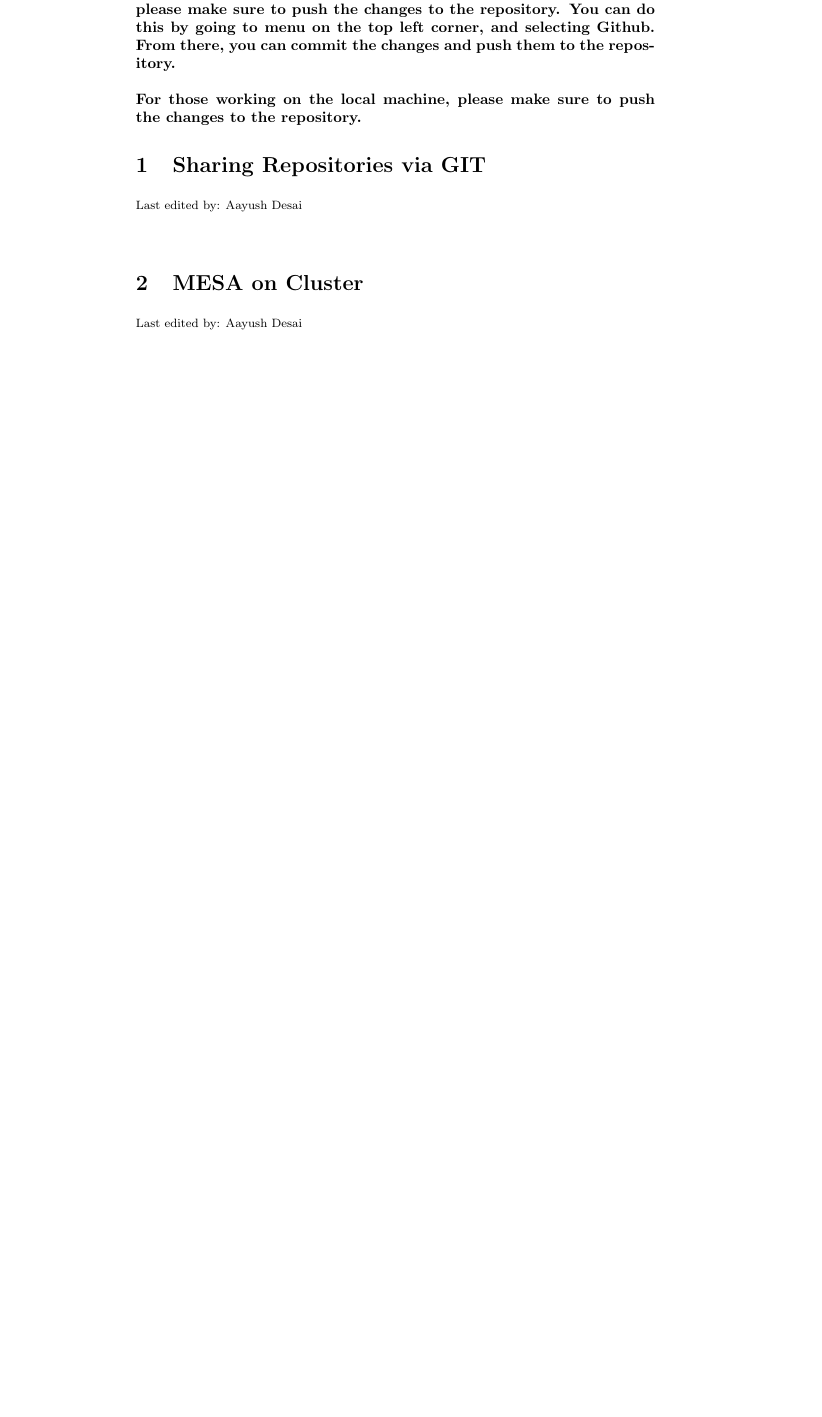
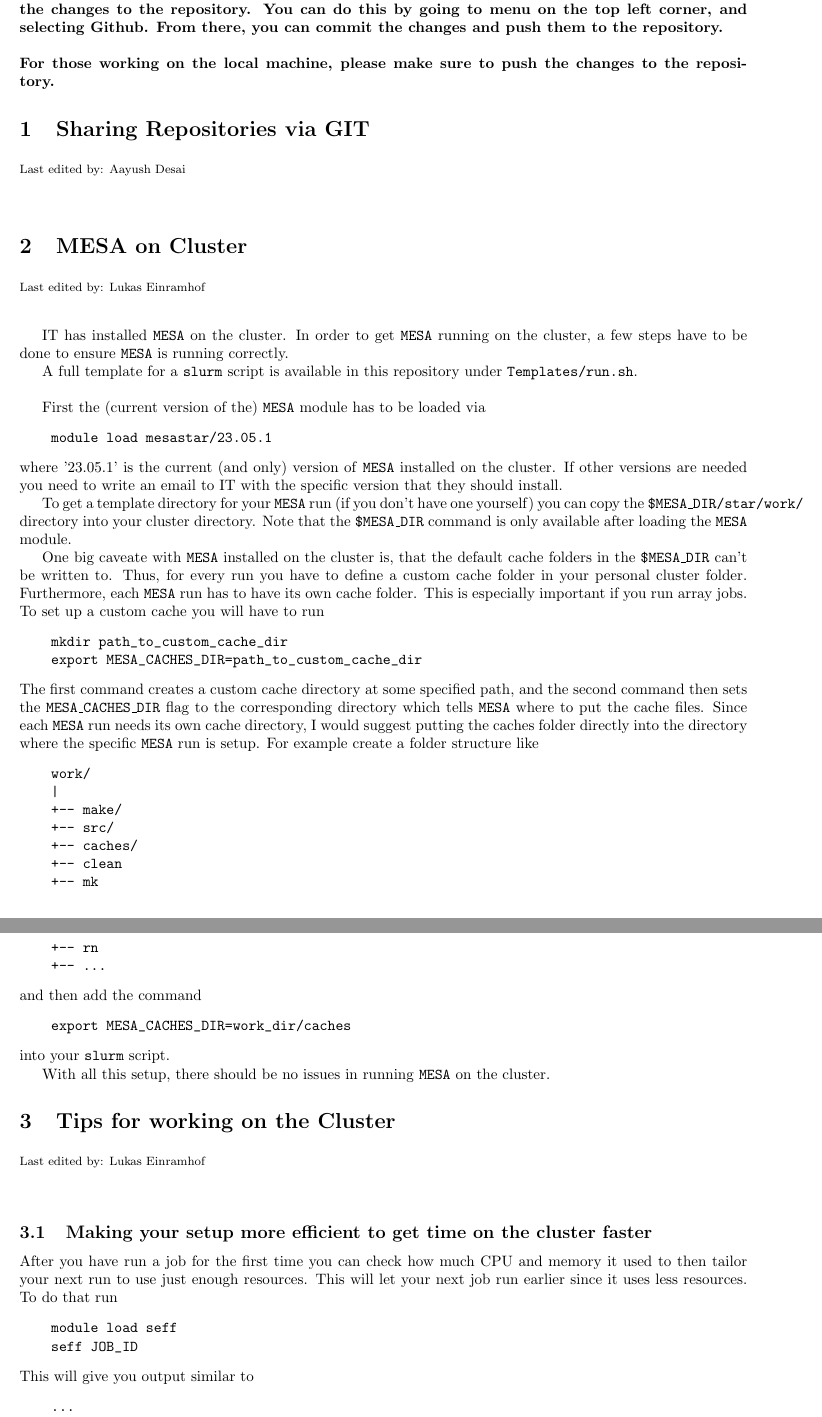
Before and after one commit to aayushdesai/ISTA_Software, a LaTeX document (Documentation/main.tex): part of page 2 of 2 before the commit and two parts of pages 2 and 3 of 3 after it, the two joined at a grey line, cut so that both start at the same text, the shorter picture padded with empty space. Compiled offline with pdfLaTeX.

Commit message:
added description of how to run MESA as well as two template scripts for running MESA

```diff
--- a/Documentation/main.tex
+++ b/Documentation/main.tex
@@ -1,5 +1,13 @@
 \documentclass{article}
 \usepackage{graphicx,datetime,hyperref} % Required for inserting images
+
+\usepackage{geometry}
+\geometry{
+a4paper,
+total={170mm,257mm},
+left=20mm,
+top=20mm,
+}
 
 \newcommand{\setlasteditor}[1]{\gdef\lasteditor{#1}}
 \newcommand{\lastedited}{%
@@ -38,8 +46,82 @@ Here you can find access to example scripts that are group agnostic (mostly). Sh
 \lastedited
 
 \section{MESA on Cluster}
-\setlasteditor{Aayush Desai}
+\setlasteditor{Lukas Einramhof}
 \lastedited
+IT has installed \texttt{MESA} on the cluster. In order to get \texttt{MESA} running on the cluster, a few steps have to be done to ensure \texttt{MESA} is running correctly.
+
+A full template for a \texttt{slurm} script is available in this repository under \texttt{Templates/run.sh}.\\
+
+First the (current version of the) \texttt{MESA} module has to be loaded via
+\begin{verbatim}
+    module load mesastar/23.05.1
+\end{verbatim}
+where '23.05.1' is the current (and only) version of \texttt{MESA} installed on the cluster.
+If other versions are needed you need to write an email to IT with the specific version that they should install.
+
+To get a template directory for your \texttt{MESA} run (if you don't have one yourself) you can copy the \texttt{\$MESA\_DIR/star/work/} directory into your cluster directory.
+Note that the \texttt{\$MESA\_DIR} command is only available after loading the \texttt{MESA} module.
+
+One big caveate with \texttt{MESA} installed on the cluster is, that the default cache folders in the \texttt{\$MESA\_DIR} can't be written to.
+Thus, for every run you have to define a custom cache folder in your personal cluster folder. Furthermore, each \texttt{MESA} run has to have its own cache folder. This is especially important if you run array jobs.
+To set up a custom cache you will have to run
+\begin{verbatim}
+    mkdir path_to_custom_cache_dir
+    export MESA_CACHES_DIR=path_to_custom_cache_dir
+\end{verbatim}
+The first command creates a custom cache directory at some specified path, and the second command then sets the \texttt{MESA\_CACHES\_DIR} flag to the corresponding directory which tells \texttt{MESA} where to put the cache files.
+Since each \texttt{MESA} run needs its own cache directory, I would suggest putting the caches folder directly into the directory where the specific \texttt{MESA} run is setup. For example create a folder structure like
+\begin{verbatim}
+    work/
+    |
+    +-- make/
+    +-- src/
+    +-- caches/
+    +-- clean
+    +-- mk
+    +-- rn
+    +-- ...
+\end{verbatim}
+and then add the command
+\begin{verbatim}
+    export MESA_CACHES_DIR=work_dir/caches
+\end{verbatim}
+into your \texttt{slurm} script.
+
+With all this setup, there should be no issues in running \texttt{MESA} on the cluster.
+
+
+
+\section{Tips for working on the Cluster}
+\setlasteditor{Lukas Einramhof}
+\lastedited
+
+\subsection{Making your setup more efficient to get time on the cluster faster}
+After you have run a job for the first time you can check how much CPU and memory it used to then tailor your next run to use just enough resources. This will let your next job run earlier since it uses less resources.
+To do that run
+\begin{verbatim}
+    module load seff
+    seff JOB_ID
+\end{verbatim}
+This will give you output similar to
+\begin{verbatim}
+    ...
+    Job ID: 23693144
+    Array Job ID: 23693144_9
+    Cluster: istscicomp
+    User/Group: leinramh/bugnegrp
+    State: COMPLETED (exit code 0)
+    Nodes: 1
+    Cores per node: 4
+    CPU Utilized: 12:13:44
+--> CPU Efficiency: 95.75% of 12:46:16 core-walltime
+    Job Wall-clock time: 03:11:34
+    Memory Utilized: 15.75 GB
+--> Memory Efficiency: 49.21% of 32.00 GB
+\end{verbatim}
+With the \texttt{CPU Efficiency} and the \texttt{Memory Efficiency} you can adjust how much memory and cpus you ask for in the next run, to get faster priority (unless you need more resources of course).
+In the example above I could have asked for half the amount of memory.
+
 
 \section{Working on GIT}
 
```
Also changed, not shown: Documentation/main.pdf, 9 other files.
